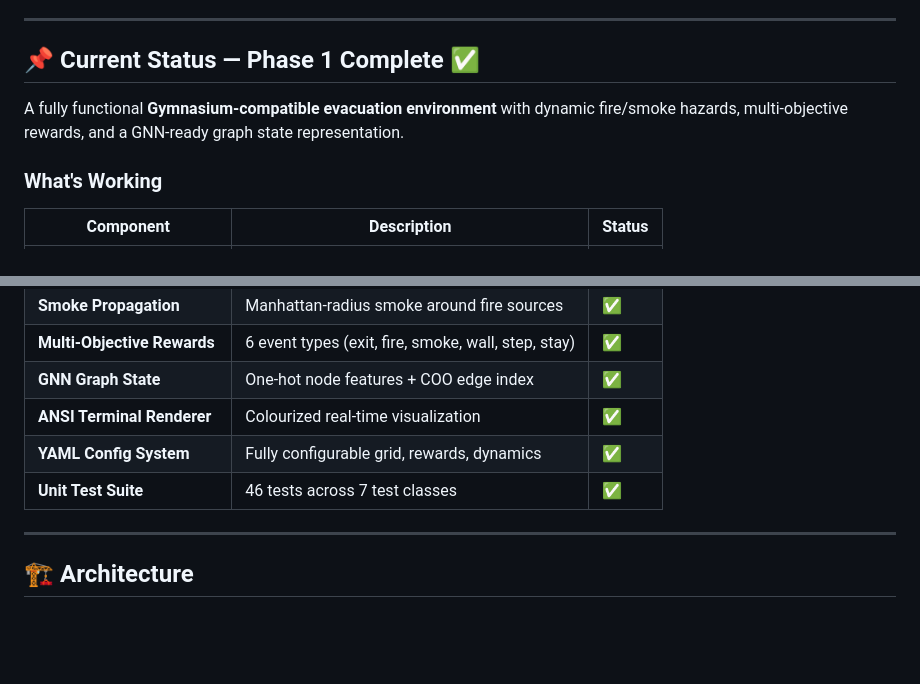
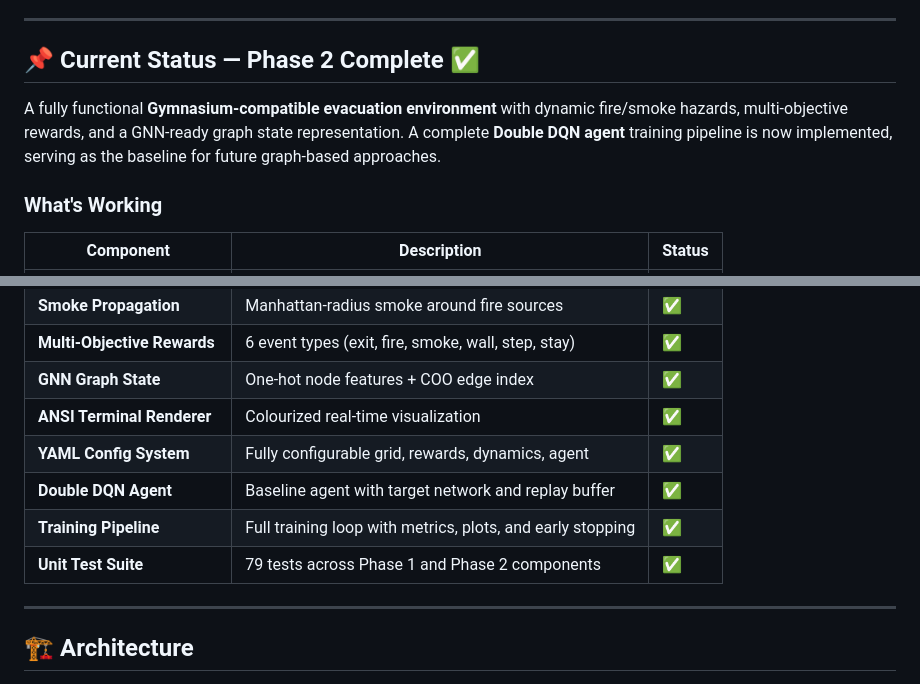
Before and after one commit to rieckace/IIPP-RL-GCN-Research, a Markdown page: Adaptive-Evacuation-GNN-DQN/README.md, 2 parts joined by grey strips. Drawn GitHub-style; blank space fills up the shorter version.

Commit message:
docs: update README for Phase 2 completion
Phase 2.7 - Documentation

- Update status to 'Phase 2 Complete'
- Add Double DQN, Training Pipeline, and updated test suite to 'What's Working'

```diff
--- a/Adaptive-Evacuation-GNN-DQN/README.md
+++ b/Adaptive-Evacuation-GNN-DQN/README.md
@@ -23,9 +23,10 @@ Develop a novel **GCN-Enhanced DQN** framework for adaptive emergency evacuation
 
 ---
 
-## 📌 Current Status — Phase 1 Complete ✅
+## 📌 Current Status — Phase 2 Complete ✅
 
 A fully functional **Gymnasium-compatible evacuation environment** with dynamic fire/smoke hazards, multi-objective rewards, and a GNN-ready graph state representation.
+A complete **Double DQN agent** training pipeline is now implemented, serving as the baseline for future graph-based approaches.
 
 ### What's Working
 
@@ -38,8 +39,10 @@ A fully functional **Gymnasium-compatible evacuation environment** with dynamic
 | **Multi-Objective Rewards** | 6 event types (exit, fire, smoke, wall, step, stay) | ✅ |
 | **GNN Graph State** | One-hot node features + COO edge index | ✅ |
 | **ANSI Terminal Renderer** | Colourized real-time visualization | ✅ |
-| **YAML Config System** | Fully configurable grid, rewards, dynamics | ✅ |
-| **Unit Test Suite** | 46 tests across 7 test classes | ✅ |
+| **YAML Config System** | Fully configurable grid, rewards, dynamics, agent | ✅ |
+| **Double DQN Agent** | Baseline agent with target network and replay buffer | ✅ |
+| **Training Pipeline** | Full training loop with metrics, plots, and early stopping | ✅ |
+| **Unit Test Suite** | 79 tests across Phase 1 and Phase 2 components | ✅ |
 
 ---
 
```
